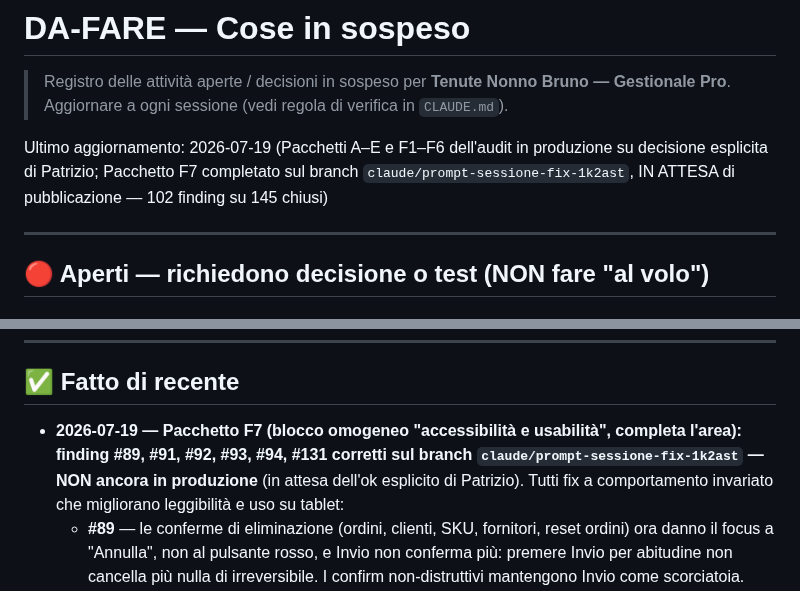
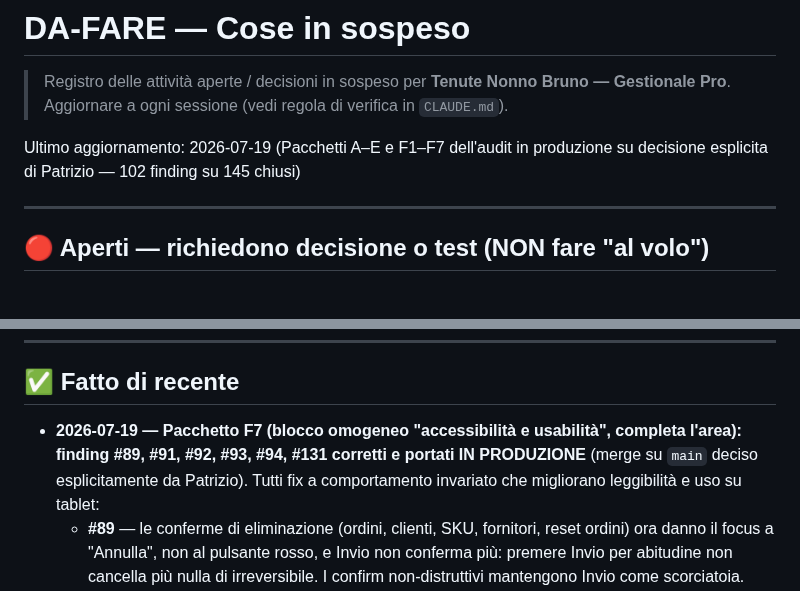
Before and after one commit to pdonnini-pixel/Tenute-Nonno-Bruno, a Markdown page: DA-FARE.md, 2 parts joined by grey strips. Rendered like a GitHub page.

Commit message:
DA-FARE: Pacchetto F7 pubblicato in produzione
Co-Authored-By: Claude Fable 5 <noreply@anthropic.com>
Claude-Session: https://claude.ai/code/session_019es2xPEfTNYnakyyjdauDH

```diff
--- a/DA-FARE.md
+++ b/DA-FARE.md
@@ -3,7 +3,7 @@
 > Registro delle attività aperte / decisioni in sospeso per **Tenute Nonno Bruno — Gestionale Pro**.
 > Aggiornare a ogni sessione (vedi regola di verifica in `CLAUDE.md`).
 
-Ultimo aggiornamento: 2026-07-19 (Pacchetti A–E e F1–F6 dell'audit in produzione su decisione esplicita di Patrizio; Pacchetto F7 completato sul branch `claude/prompt-sessione-fix-1k2ast`, IN ATTESA di pubblicazione — 102 finding su 145 chiusi)
+Ultimo aggiornamento: 2026-07-19 (Pacchetti A–E e F1–F7 dell'audit in produzione su decisione esplicita di Patrizio — 102 finding su 145 chiusi)
 
 ---
 
@@ -57,7 +57,7 @@ Ultimo aggiornamento: 2026-07-19 (Pacchetti A–E e F1–F6 dell'audit in produz
 ---
 
 ## ✅ Fatto di recente
-- **2026-07-19 — Pacchetto F7 (blocco omogeneo "accessibilità e usabilità", completa l'area): finding #89, #91, #92, #93, #94, #131 corretti sul branch `claude/prompt-sessione-fix-1k2ast` — NON ancora in produzione** (in attesa dell'ok esplicito di Patrizio). Tutti fix a comportamento invariato che migliorano leggibilità e uso su tablet:
+- **2026-07-19 — Pacchetto F7 (blocco omogeneo "accessibilità e usabilità", completa l'area): finding #89, #91, #92, #93, #94, #131 corretti e portati IN PRODUZIONE** (merge su `main` deciso esplicitamente da Patrizio). Tutti fix a comportamento invariato che migliorano leggibilità e uso su tablet:
   - **#89** — le conferme di eliminazione (ordini, clienti, SKU, fornitori, reset ordini) ora danno il focus a "Annulla", non al pulsante rosso, e Invio non conferma più: premere Invio per abitudine non cancella più nulla di irreversibile. I confirm non-distruttivi mantengono Invio come scorciatoia.
   - **#91** — il componente Btn ora passa `title` e `aria-label` al pulsante (prima li scartava): tornano i tooltip già scritti nel codice e i pulsanti-icona (matita, cestino, X di chiusura) hanno un nome. Aggiunto title "Chiudi" alla X dei modali.
   - **#92** — Inp e Sel associano etichetta e campo (htmlFor/id via React.useId): toccare la label porta il focus nel campo e gli screen reader annunciano il nome — su tutti i form.
```
